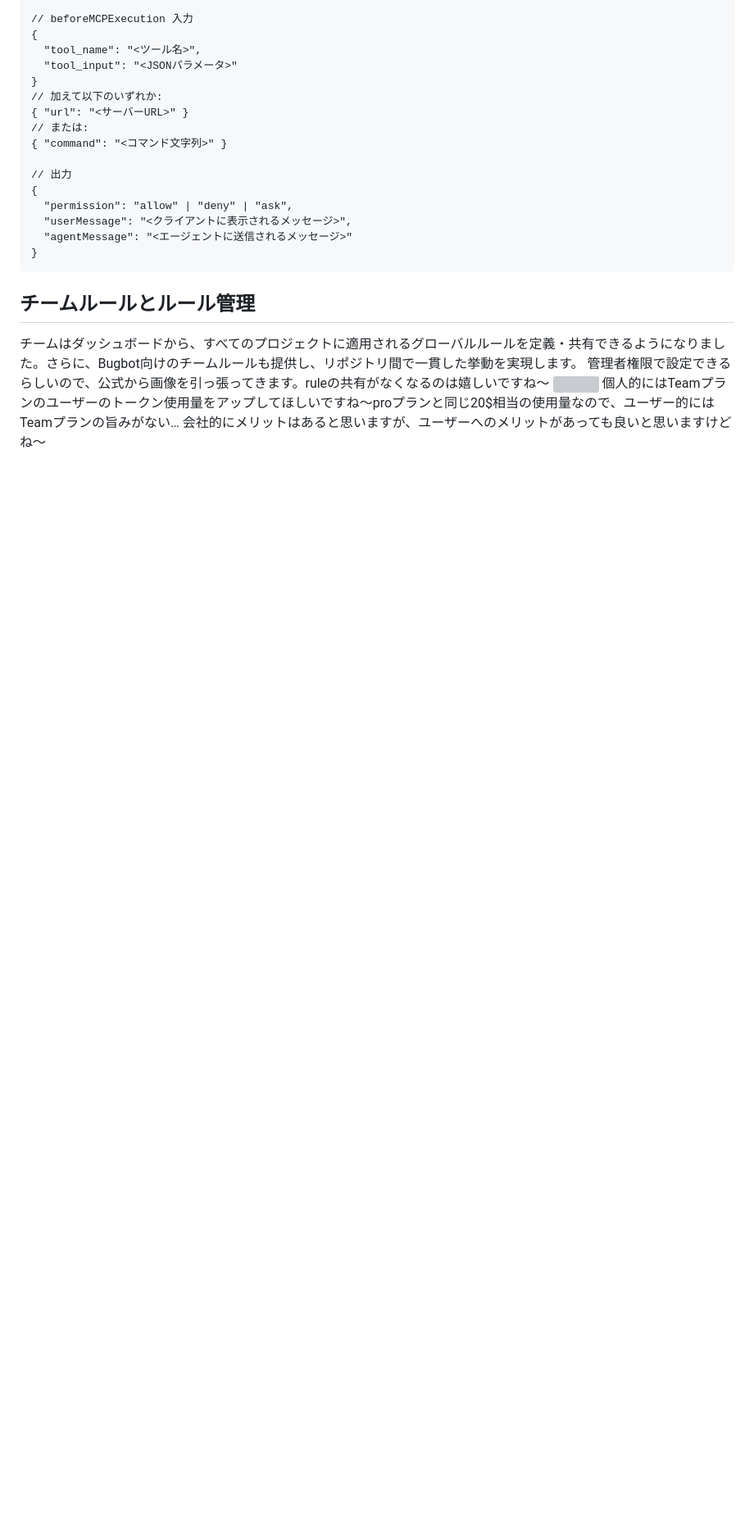
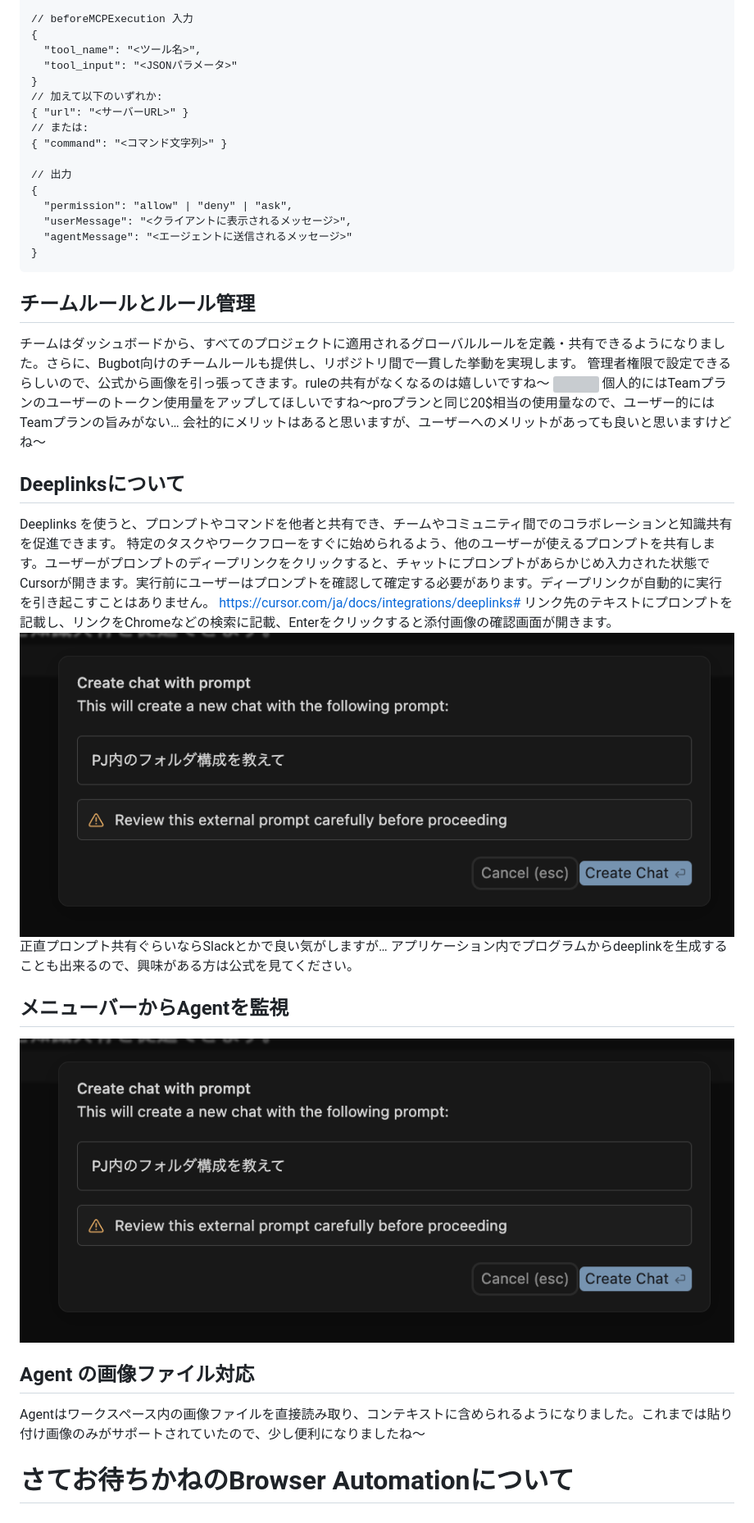
Before and after one commit to omegamaster86/Zenn.dev, a Markdown page: articles/cursor-update-v-1_7.md, the part around the change. Shown at 82% size. Drawn GitHub-style; pictures changed too: images/cursor-update-v-1_7/4.png (added); blank space fills up the shorter version; grey boxes are pictures that could not be loaded.

```diff
--- a/articles/cursor-update-v-1_7.md
+++ b/articles/cursor-update-v-1_7.md
@@ -113,3 +113,20 @@ beforeShellExecution / beforeMCPExecution
 ![](/images/cursor-update-v-1_7/3.png)
 個人的にはTeamプランのユーザーのトークン使用量をアップしてほしいですね〜proプランと同じ20$相当の使用量なので、ユーザー的にはTeamプランの旨みがない…
 会社的にメリットはあると思いますが、ユーザーへのメリットがあっても良いと思いますけどね〜
+
+## Deeplinksについて
+Deeplinks を使うと、プロンプトやコマンドを他者と共有でき、チームやコミュニティ間でのコラボレーションと知識共有を促進できます。
+特定のタスクやワークフローをすぐに始められるよう、他のユーザーが使えるプロンプトを共有します。ユーザーがプロンプトのディープリンクをクリックすると、チャットにプロンプトがあらかじめ入力された状態でCursorが開きます。実行前にユーザーはプロンプトを確認して確定する必要があります。ディープリンクが自動的に実行を引き起こすことはありません。
+https://cursor.com/ja/docs/integrations/deeplinks#
+リンク先のテキストにプロンプトを記載し、リンクをChromeなどの検索に記載、Enterをクリックすると添付画像の確認画面が開きます。
+![](/images/cursor-update-v-1_7/4.png)
+正直プロンプト共有ぐらいならSlackとかで良い気がしますが…
+アプリケーション内でプログラムからdeeplinkを生成することも出来るので、興味がある方は公式を見てください。
+
+## メニューバーからAgentを監視
+![](/images/cursor-update-v-1_7/4.png)
+
+## Agent の画像ファイル対応
+Agentはワークスペース内の画像ファイルを直接読み取り、コンテキストに含められるようになりました。これまでは貼り付け画像のみがサポートされていたので、少し便利になりましたね〜
+
+# さてお待ちかねのBrowser Automationについて
```
Also changed, not shown: 1 other file.
